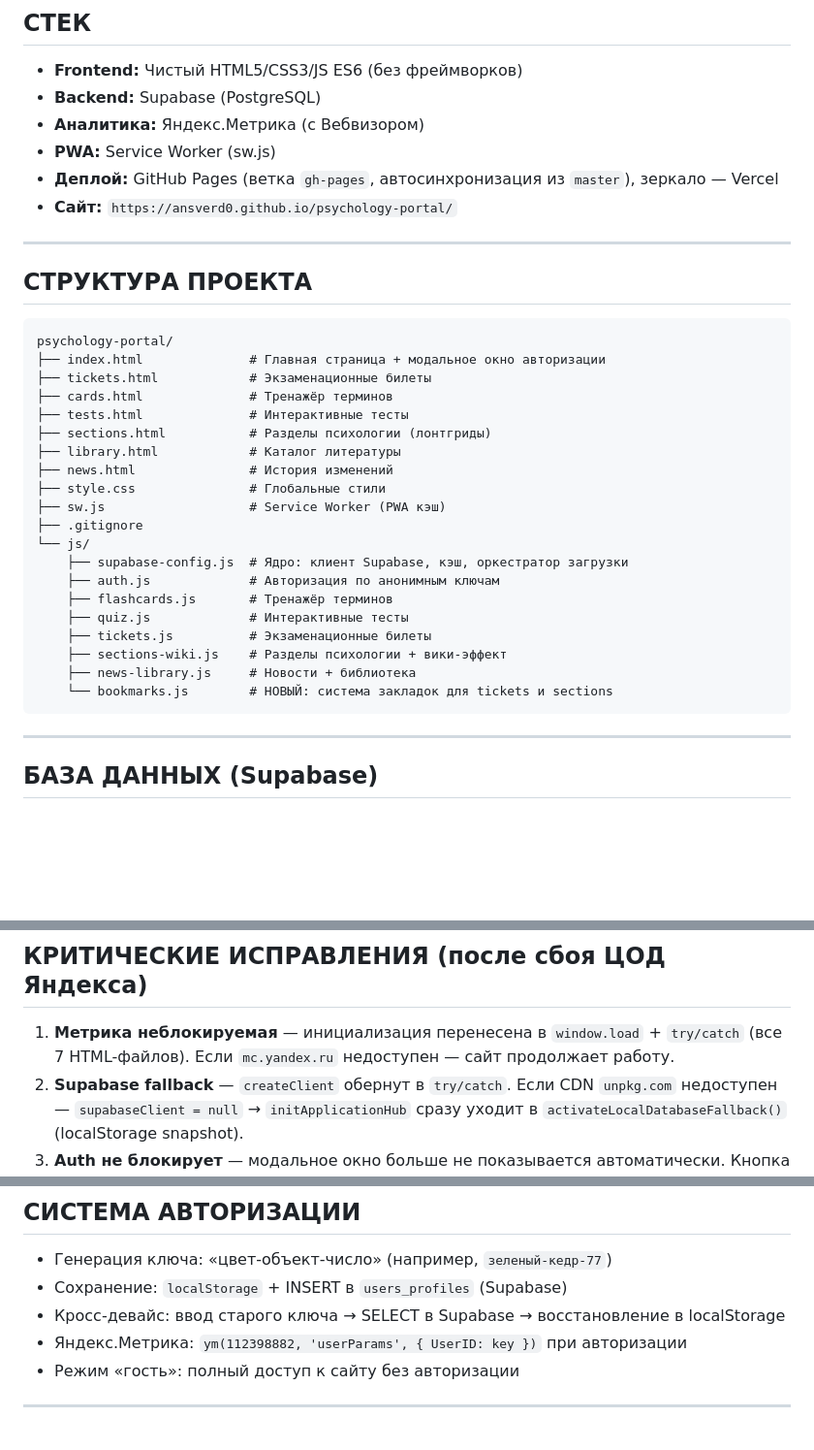
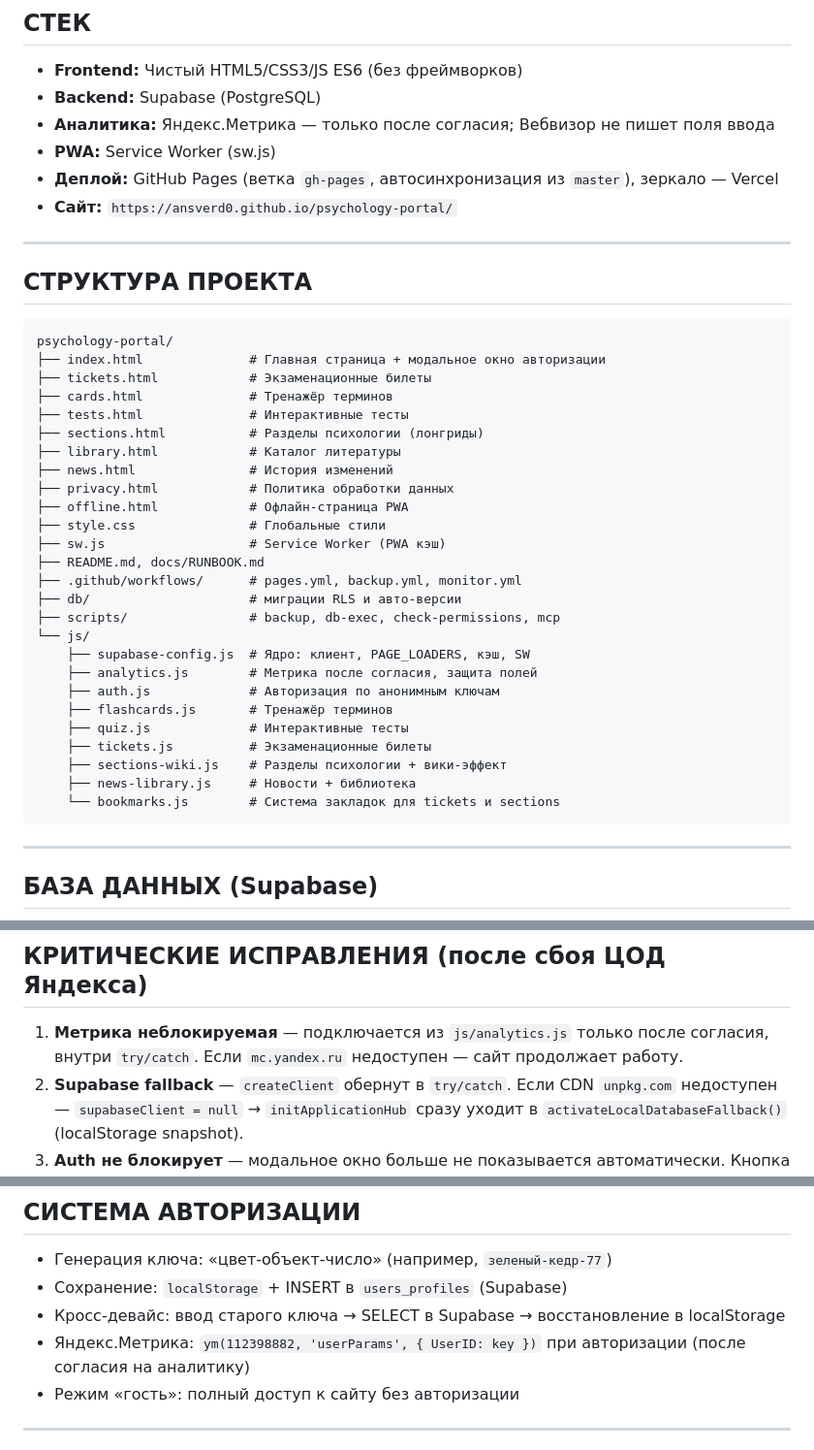
Before and after one commit to ansverd0/psychology-portal, a Markdown page: TECHCARD.md, 3 parts joined by grey strips. Shown at 97% size. Drawn GitHub-style; blank space fills up the shorter version.

````diff
--- a/TECHCARD.md
+++ b/TECHCARD.md
@@ -10,7 +10,7 @@
 
 - **Frontend:** Чистый HTML5/CSS3/JS ES6 (без фреймворков)
 - **Backend:** Supabase (PostgreSQL)
-- **Аналитика:** Яндекс.Метрика (с Вебвизором)
+- **Аналитика:** Яндекс.Метрика — только после согласия; Вебвизор не пишет поля ввода
 - **PWA:** Service Worker (sw.js)
 - **Деплой:** GitHub Pages (ветка `gh-pages`, автосинхронизация из `master`), зеркало — Vercel
 - **Сайт:** `https://ansverd0.github.io/psychology-portal/`
@@ -25,21 +25,27 @@ psychology-portal/
 ├── tickets.html            # Экзаменационные билеты
 ├── cards.html              # Тренажёр терминов
 ├── tests.html              # Интерактивные тесты
-├── sections.html           # Разделы психологии (лонтгриды)
+├── sections.html           # Разделы психологии (лонгриды)
 ├── library.html            # Каталог литературы
 ├── news.html               # История изменений
+├── privacy.html            # Политика обработки данных
+├── offline.html            # Офлайн-страница PWA
 ├── style.css               # Глобальные стили
 ├── sw.js                   # Service Worker (PWA кэш)
-├── .gitignore
+├── README.md, docs/RUNBOOK.md
+├── .github/workflows/      # pages.yml, backup.yml, monitor.yml
+├── db/                     # миграции RLS и авто-версии
+├── scripts/                # backup, db-exec, check-permissions, mcp
 └── js/
-    ├── supabase-config.js  # Ядро: клиент Supabase, кэш, оркестратор загрузки
+    ├── supabase-config.js  # Ядро: клиент, PAGE_LOADERS, кэш, SW
+    ├── analytics.js        # Метрика после согласия, защита полей
     ├── auth.js             # Авторизация по анонимным ключам
     ├── flashcards.js       # Тренажёр терминов
     ├── quiz.js             # Интерактивные тесты
     ├── tickets.js          # Экзаменационные билеты
     ├── sections-wiki.js    # Разделы психологии + вики-эффект
     ├── news-library.js     # Новости + библиотека
-    └── bookmarks.js        # НОВЫЙ: система закладок для tickets и sections
+    └── bookmarks.js        # Система закладок для tickets и sections
 ```
 
 ---
@@ -73,7 +79,7 @@ psychology-portal/
 
 ## КРИТИЧЕСКИЕ ИСПРАВЛЕНИЯ (после сбоя ЦОД Яндекса)
 
-1. **Метрика неблокируемая** — инициализация перенесена в `window.load` + `try/catch` (все 7 HTML-файлов). Если `mc.yandex.ru` недоступен — сайт продолжает работу.
+1. **Метрика неблокируемая** — подключается из `js/analytics.js` только после согласия, внутри `try/catch`. Если `mc.yandex.ru` недоступен — сайт продолжает работу.
 2. **Supabase fallback** — `createClient` обернут в `try/catch`. Если CDN `unpkg.com` недоступен — `supabaseClient = null` → `initApplicationHub` сразу уходит в `activateLocalDatabaseFallback()` (localStorage snapshot).
 3. **Auth не блокирует** — модальное окно больше не показывается автоматически. Кнопка «Продолжить как гость» всегда доступна. Если Supabase недоступен — показывается alert, сайт работает без авторизации.
 4. **`js/auth.js` в кэше SW** — добавлен в `sw.js` ASSETS.
@@ -94,7 +100,7 @@ psychology-portal/
 - Генерация ключа: «цвет-объект-число» (например, `зеленый-кедр-77`)
 - Сохранение: `localStorage` + INSERT в `users_profiles` (Supabase)
 - Кросс-девайс: ввод старого ключа → SELECT в Supabase → восстановление в localStorage
-- Яндекс.Метрика: `ym(112398882, 'userParams', { UserID: key })` при авторизации
+- Яндекс.Метрика: `ym(112398882, 'userParams', { UserID: key })` при авторизации (после согласия на аналитику)
 - Режим «гость»: полный доступ к сайту без авторизации
 
 ---
````
Also changed, not shown: TECH-ROADMAP.md (+30 -14 lines).
